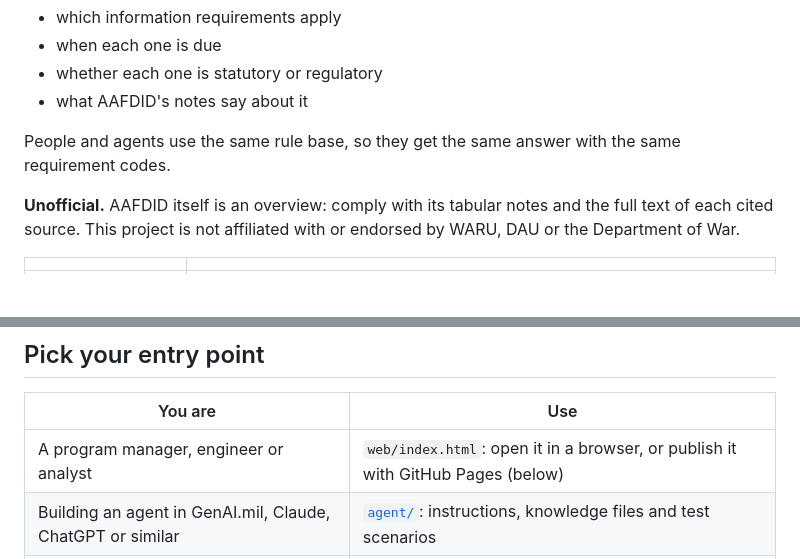
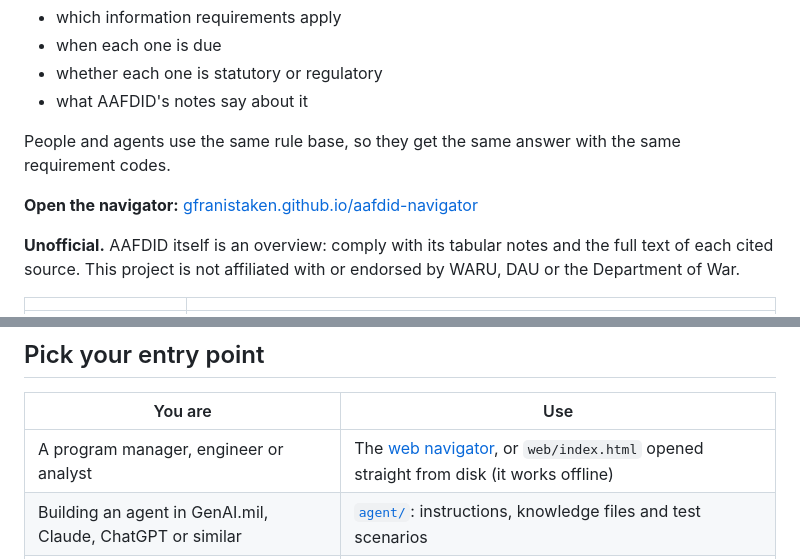
Before and after one commit to gfranistaken/aafdid-navigator, a Markdown page: README.md, 2 parts joined by grey strips. Drawn GitHub-style; blank space fills up the shorter version.

Commit message:
Link the published navigator from the README
Co-Authored-By: Claude Opus 5.5 <noreply@anthropic.com>
Claude-Session: https://claude.ai/code/session_01Q8D1NdbJYJVkhDcfHKJmQg

```diff
--- a/README.md
+++ b/README.md
@@ -8,6 +8,8 @@ A human interface and an AI-agent tool for working through AAFDID, the Adaptive
 - what AAFDID's notes say about it
 
 People and agents use the same rule base, so they get the same answer with the same requirement codes.
+
+**Open the navigator:** [gfranistaken.github.io/aafdid-navigator](https://gfranistaken.github.io/aafdid-navigator/)
 
 **Unofficial.** AAFDID itself is an overview: comply with its tabular notes and the full text of each cited source. This project is not affiliated with or endorsed by WARU, DAU or the Department of War.
 
@@ -22,7 +24,7 @@ People and agents use the same rule base, so they get the same answer with the s
 
 | You are | Use |
 | --- | --- |
-| A program manager, engineer or analyst | `web/index.html`: open it in a browser, or publish it with GitHub Pages (below) |
+| A program manager, engineer or analyst | The [web navigator](https://gfranistaken.github.io/aafdid-navigator/), or `web/index.html` opened straight from disk (it works offline) |
 | Building an agent in GenAI.mil, Claude, ChatGPT or similar | [`agent/`](agent/README.md): instructions, knowledge files and test scenarios |
 | An agent or script that can run code | `node engine/cli.js profile.txt` or `python3 engine/aafdid.py profile.txt` |
 | Maintaining the rules | `rules/`, `sources/`, `tools/`, `tests/` (see [docs/RULES.md](docs/RULES.md)) |
```
